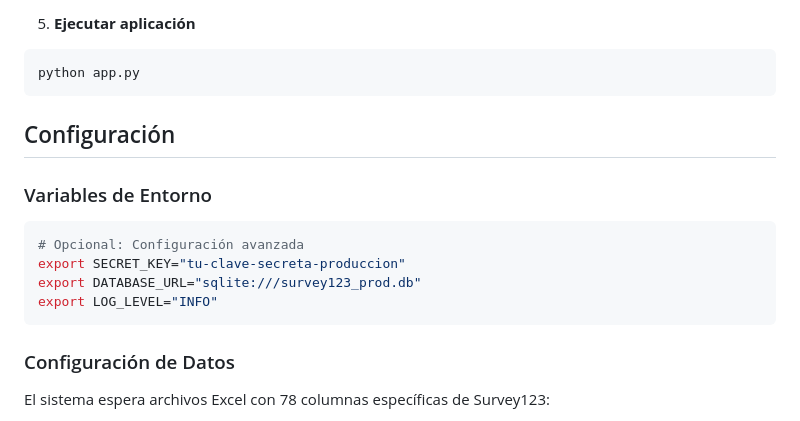
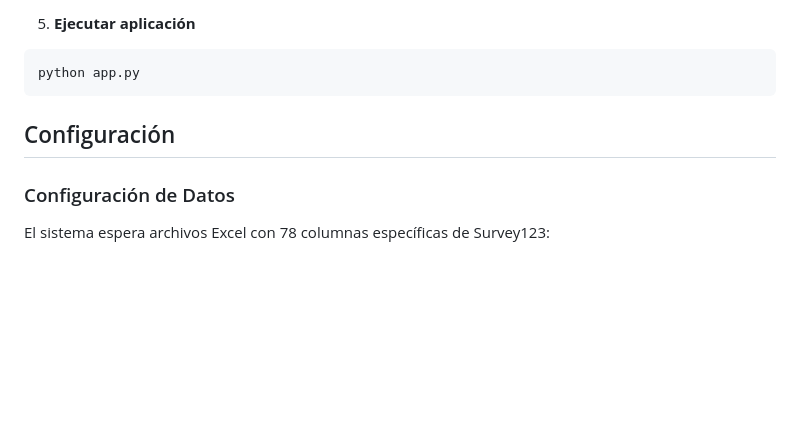
Before and after one commit to afelipfo/informes_med, a Markdown page: README.md, the part around one of its changes. GitHub-like rendering; blank space fills up the shorter version.

Commit message:
Update README to remove environment variables and contact info

````diff
--- a/README.md
+++ b/README.md
@@ -182,15 +182,6 @@ python app.py
 
 ## Configuración
 
-### Variables de Entorno
-
-```bash
-# Opcional: Configuración avanzada
-export SECRET_KEY="tu-clave-secreta-produccion"
-export DATABASE_URL="sqlite:///survey123_prod.db"
-export LOG_LEVEL="INFO"
-```
-
 ### Configuración de Datos
 
 El sistema espera archivos Excel con 78 columnas específicas de Survey123:
````
Also changed, not shown: other parts of README.md (+1 -3 lines).
